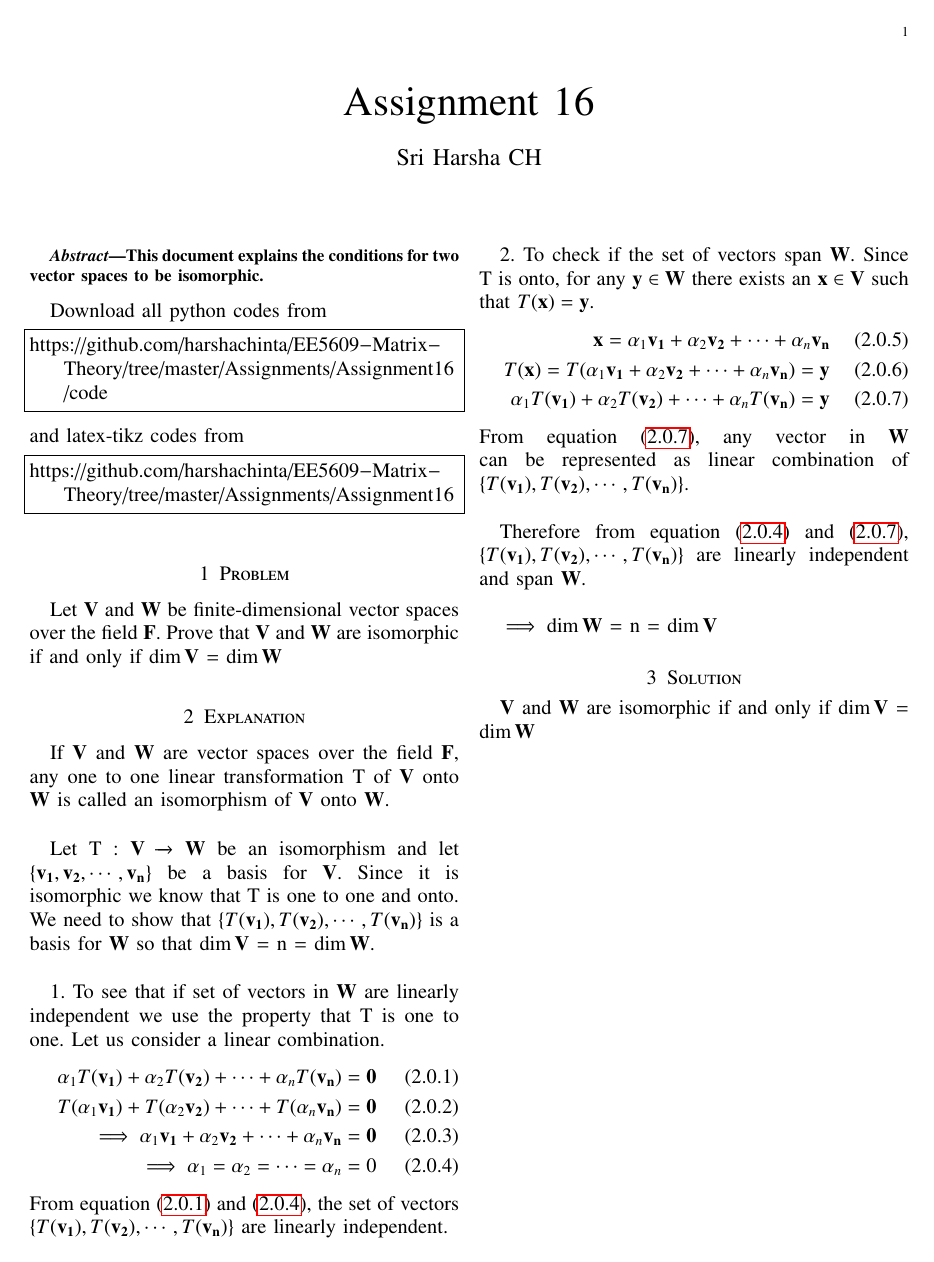
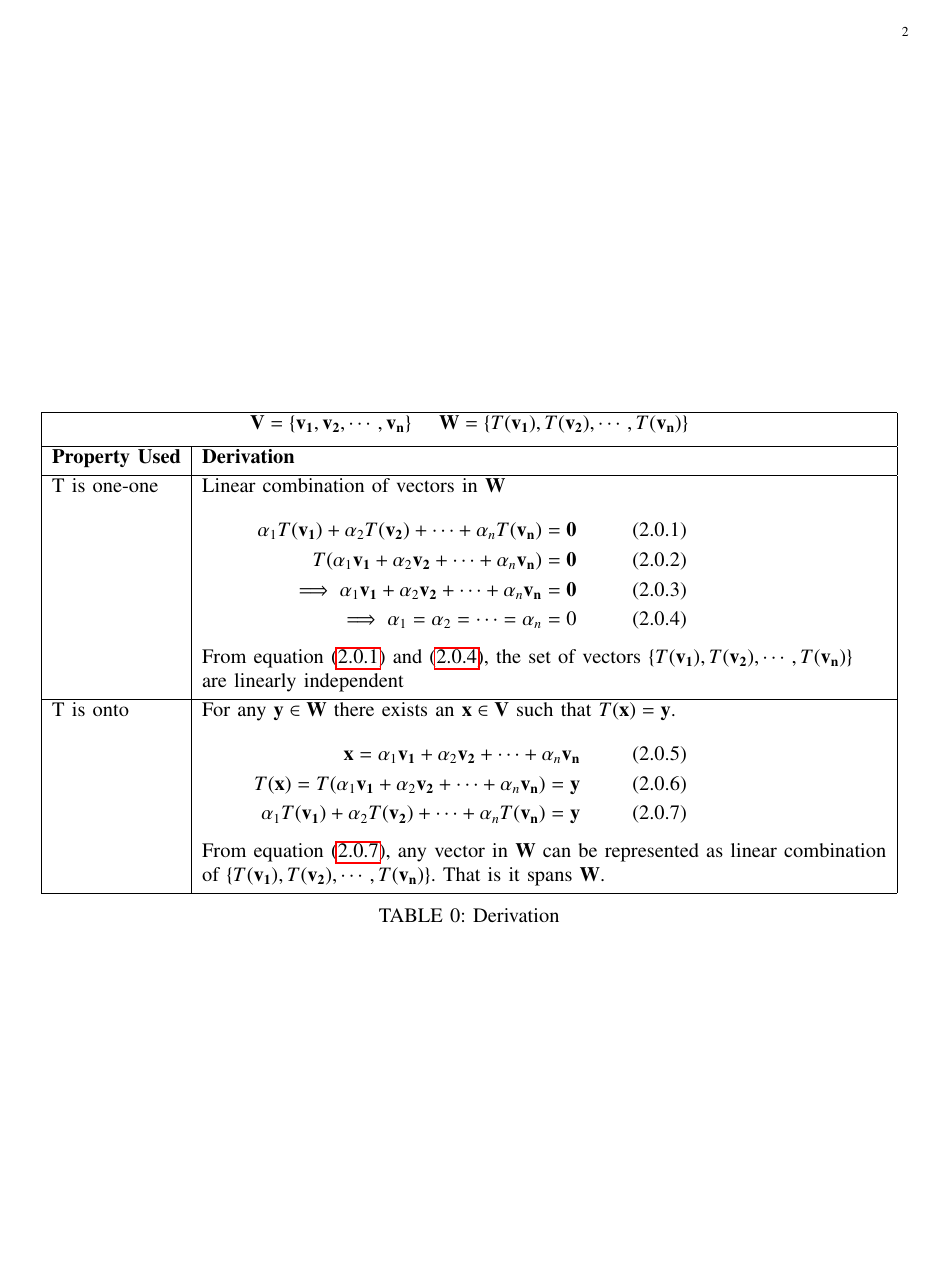
Before and after one commit to harshachinta/EE5609-Matrix-Theory, a LaTeX problem sheet (Assignments/Assignment16/assignment16.tex): the whole page before the commit and page 2 of 2 after it. Compiled offline with pdfLaTeX.

Commit message:
Update assignment16.tex

```diff
--- a/Assignments/Assignment16/assignment16.tex
+++ b/Assignments/Assignment16/assignment16.tex
@@ -160,21 +160,39 @@ If $\vec{V}$ and $\vec{W}$ are vector spaces over the field $\vec{F}$, any one t
 
 Let T : $\vec{V}$ $\xrightarrow{}$ $\vec{W}$ be an isomorphism and let $\{\vec{v_1}, \vec{v_2},\cdots,\vec{v_n}\}$ be a basis for $\vec{V}$. Since it is isomorphic we know that T is one to one and onto. We need to show that  $\{T(\vec{v_1}), T(\vec{v_2}),\cdots,T(\vec{v_n})\}$ is a basis for $\vec{W}$ so that $\dim{\vec{V}}$ = n = $\dim{\vec{W}}$.\\
 
-1. To see that if set of vectors in $\vec{W}$ are linearly independent we use the property that T is one to one. Let us consider a linear combination.
-\begin{align}
+
+
+
+
+
+\begin{table*}[ht!]
+\begin{center}
+\begin{tabular}{|l|l|}
+\hline
+\multicolumn{2}{|c|}{$\vec{V} = \{\vec{v_1}, \vec{v_2},\cdots,\vec{v_n}\}$ \quad $\vec{W} = \{T(\vec{v_1}), T(\vec{v_2}),\cdots,T(\vec{v_n})\}$}\\[1ex]
+\hline
+\textbf{Property Used} & \textbf{Derivation} \\[0.5ex]
+\hline
+\text{T is one-one} &
+\text{Linear combination of vectors in $\vec{W}$}\\
+& \parbox{10cm}{\begin{align}
     \alpha_1T(\vec{v_1})+\alpha_2T(\vec{v_2})+\cdots+\alpha_nT(\vec{v_n}) = \vec{0}\label{eq:eq1}\\
-    T(\alpha_1\vec{v_1})+T(\alpha_2\vec{v_2})+\cdots+T(\alpha_n\vec{v_n}) = \vec{0}\\
+    T(\alpha_1\vec{v_1}+\alpha_2\vec{v_2}+\cdots+\alpha_n\vec{v_n}) = \vec{0}\\
     \implies \alpha_1\vec{v_1}+\alpha_2\vec{v_2}+\cdots+\alpha_n\vec{v_n} = \vec{0}\\
     \implies \alpha_1=\alpha_2=\cdots=\alpha_n=0 \label{eq:eq2}
-\end{align}
-From equation \eqref{eq:eq1} and \eqref{eq:eq2}, the set of vectors $\{T(\vec{v_1}), T(\vec{v_2}),\cdots,T(\vec{v_n})\}$ are linearly independent.
-\\
-
-2. To check if the set of vectors span $\vec{W}$. Since T is onto, for any $\vec{y} \in \vec{W}$ there exists an $\vec{x} \in \vec{V}$ such that $T(\vec{x}) = \vec{y}$.
-\begin{align}
+\end{align}} \\
+& From equation \eqref{eq:eq1} and \eqref{eq:eq2}, the set of vectors $\{T(\vec{v_1}), T(\vec{v_2}),\cdots,T(\vec{v_n})\}$ \\ &are linearly independent
+\\ [0.5ex]
+\hline
+\text{T is onto} &
+\text{For any $\vec{y} \in \vec{W}$ there exists an $\vec{x} \in \vec{V}$ such that $T(\vec{x}) = \vec{y}$.}\\
+& \parbox{10cm}{\begin{align}
     \vec{x} = \alpha_1\vec{v_1}+\alpha_2\vec{v_2}+\cdots+\alpha_n\vec{v_n}\\
     T(\vec{x}) = T(\alpha_1\vec{v_1}+\alpha_2\vec{v_2}+\cdots+\alpha_n\vec{v_n}) = \vec{y}\\
     \alpha_1T(\vec{v_1})+\alpha_2T(\vec{v_2})+\cdots+\alpha_nT(\vec{v_n}) = \vec{y} \label{eq:eq3}
-\end{align}
-From equation \eqref{eq:eq3}, any vector in $\vec{W}$ can be represented as linear combination of $\{T(\vec{v_1}), T(\vec{v_2}),\cdots,T(\vec{v_n})\}$.
-\\
+\end{align}} \\
+& From equation \eqref{eq:eq3}, any vector in $\vec{W}$ can be represented as linear combination\\ & of $\{T(\vec{v_1}), T(\vec{v_2}),\cdots,T(\vec{v_n})\}$. That is it spans $\vec{W}$.
+\\ [0.5ex]
+\hline
+\end{tabular}
+\caption{Derivation}
@@ -181,7 +203,27 @@ From equation \eqref{eq:eq3}, any vector in $\vec{W}$ can be represented as line
 
-Therefore from equation \eqref{eq:eq2} and \eqref{eq:eq3}, $\{T(\vec{v_1}), T(\vec{v_2}),\cdots,T(\vec{v_n})\}$ are linearly independent and span $\vec{W}$.\\
+
+
+
+
+
+
+Therefore from equation \eqref{eq:eq2} and \eqref{eq:eq3} in Table \ref{table:1}, $\{T(\vec{v_1}), T(\vec{v_2}),\cdots,T(\vec{v_n})\}$ are linearly independent and span $\vec{W}$.\\
 
 $\implies \dim{\vec{W}}$ = n = $\dim{\vec{V}}$
+
+
+
+
+
+
+
+
+
+
+
+
+
+
 \section{Solution}
 $\vec{V}$ and $\vec{W}$ are isomorphic if and only if $\dim{\vec{V}}$ = $\dim{\vec{W}}$
 \\\end{document}
```
Also changed, not shown: Assignments/Assignment16/assignment16.tex (4 more changed lines).
